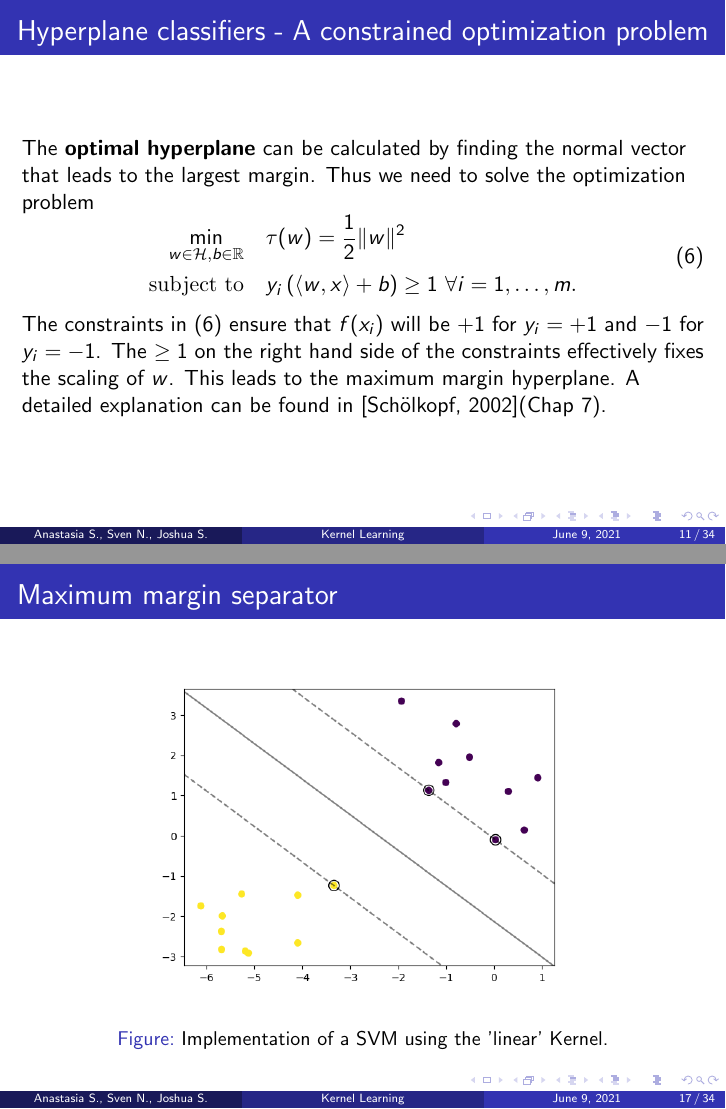
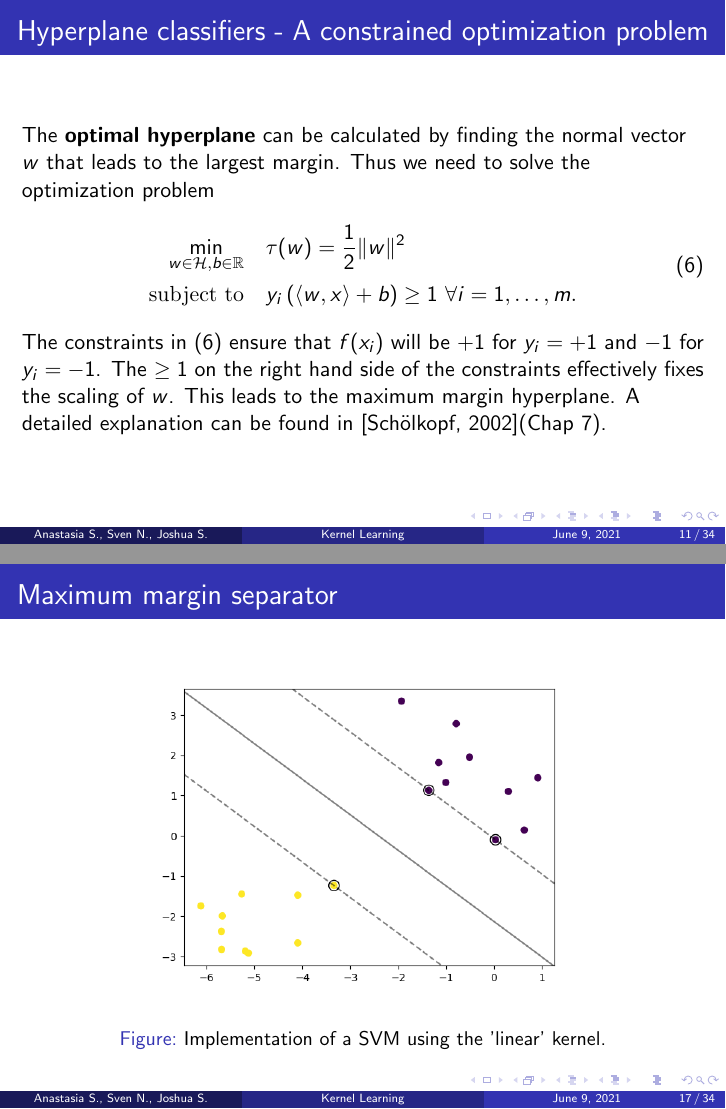
Before and after one commit to JoshuaSimon/Kernel-Learning, LaTeX slides (presentation/kernel_learning.tex): pages 11 and 17 of 34, joined at a grey line. Compiled offline with pdfLaTeX.

Commit message:
Fixed typo.

```diff
--- a/presentation/kernel_learning.tex
+++ b/presentation/kernel_learning.tex
@@ -213,7 +213,7 @@ Otto-Friedrich-University Bamberg \\ % Your institution for the title page
 
 \begin{frame}{}
     \frametitle{Hyperplane classifiers - A constrained optimization problem}
-    The \textbf{optimal hyperplane} can be calculated by finding the normal vector that leads to the largest margin. Thus we need to solve the optimization problem
+    The \textbf{optimal hyperplane} can be calculated by finding the normal vector $w$ that leads to the largest margin. Thus we need to solve the optimization problem
     \begin{equation} \label{eq:1}
         \begin{aligned}
             \min_{w \in \mathcal{H}, b \in \mathbb{R}} \quad & \tau (w) = \frac{1}{2} \lVert w \rVert^2 \\
@@ -291,7 +291,7 @@ Otto-Friedrich-University Bamberg \\ % Your institution for the title page
 	\begin{figure}
 		\centering
 		\includegraphics[width=0.7\linewidth]{img/LinearSVM_complete.png}
-		\caption{Implementation of a SVM using the 'linear' Kernel.}
+		\caption{Implementation of a SVM using the 'linear' kernel.}
 		\label{fig:linearsvm}
 	\end{figure}
 
```
Also changed, not shown: presentation/kernel_learning.pdf, presentation/kernel_learning.tex (2 more changed lines).
